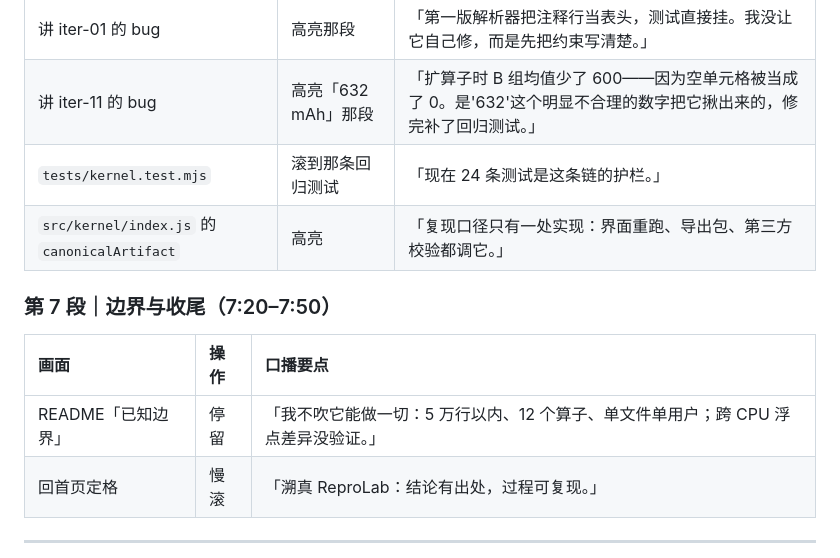
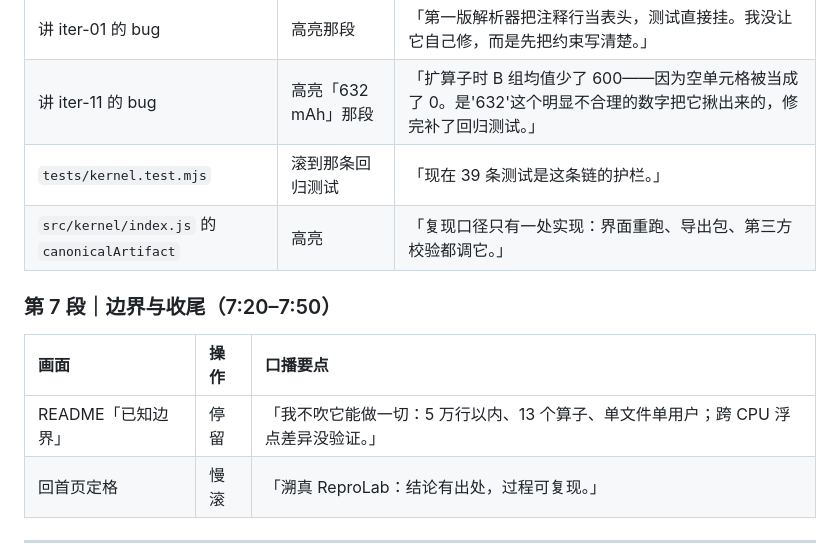
Before and after one commit to 9568138-cloud/reprolab, a Markdown page: demo/视频分镜.md, the part around the change. Rendered like a GitHub page.

```diff
--- a/demo/视频分镜.md
+++ b/demo/视频分镜.md
@@ -73,14 +73,14 @@
 | `prompts/README.md` | 滚到 iter-01 | 「代码迭代有 11 轮，每轮一个 commit：AI 产出、我发现了什么问题、怎么改的。」 |
 | 讲 iter-01 的 bug | 高亮那段 | 「第一版解析器把注释行当表头，测试直接挂。我没让它自己修，而是先把约束写清楚。」 |
 | 讲 iter-11 的 bug | 高亮「632 mAh」那段 | 「扩算子时 B 组均值少了 600——因为空单元格被当成了 0。是'632'这个明显不合理的数字把它揪出来的，修完补了回归测试。」 |
-| `tests/kernel.test.mjs` | 滚到那条回归测试 | 「现在 24 条测试是这条链的护栏。」 |
+| `tests/kernel.test.mjs` | 滚到那条回归测试 | 「现在 39 条测试是这条链的护栏。」 |
 | `src/kernel/index.js` 的 `canonicalArtifact` | 高亮 | 「复现口径只有一处实现：界面重跑、导出包、第三方校验都调它。」 |
 
 ### 第 7 段｜边界与收尾（7:20–7:50）
 
 | 画面 | 操作 | 口播要点 |
 | :-- | :-- | :-- |
-| README「已知边界」 | 停留 | 「我不吹它能做一切：5 万行以内、12 个算子、单文件单用户；跨 CPU 浮点差异没验证。」 |
+| README「已知边界」 | 停留 | 「我不吹它能做一切：5 万行以内、13 个算子、单文件单用户；跨 CPU 浮点差异没验证。」 |
 | 回首页定格 | 慢滚 | 「溯真 ReproLab：结论有出处，过程可复现。」 |
 
 ---
```
Also changed, not shown: README.md (+5 -4 lines).
